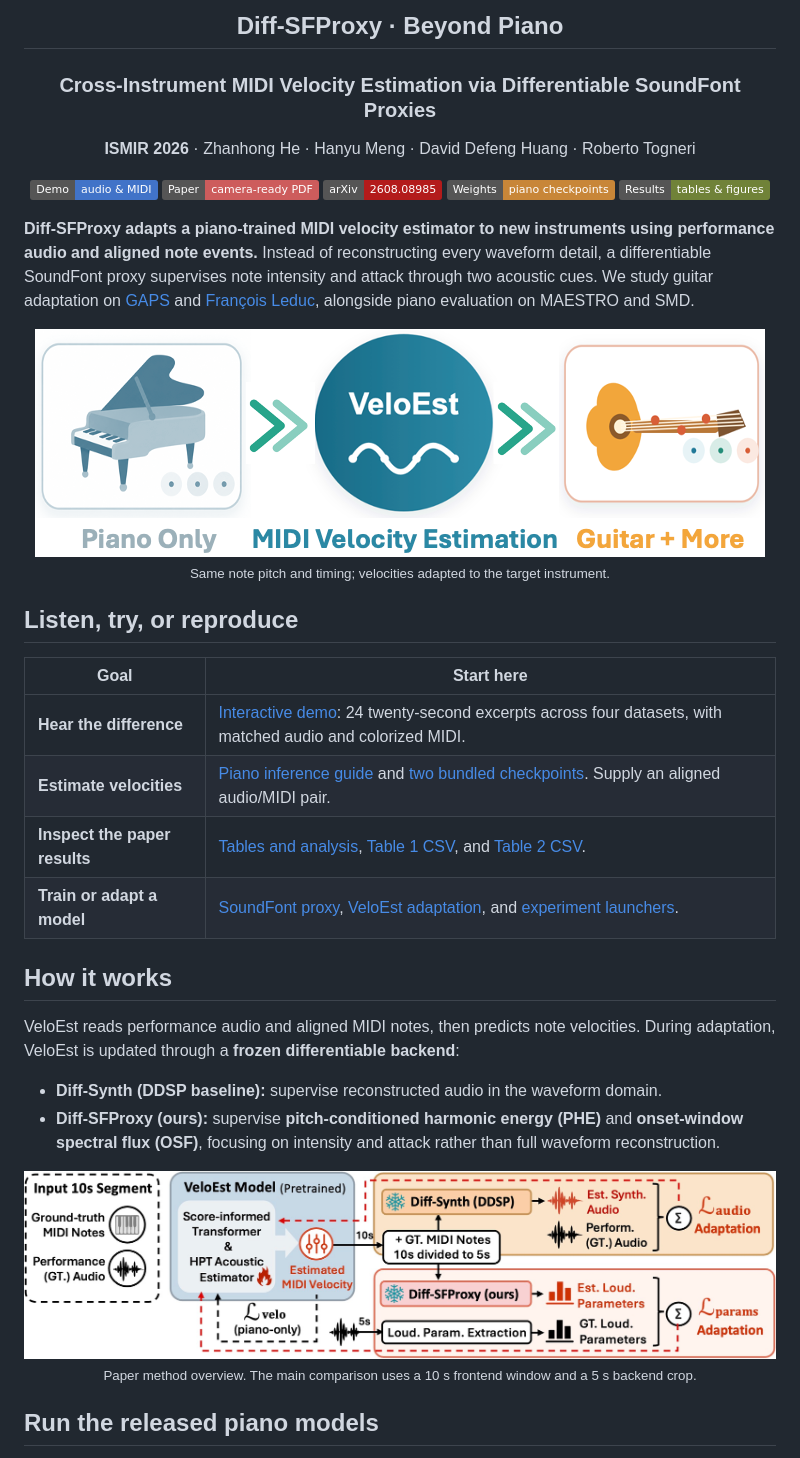
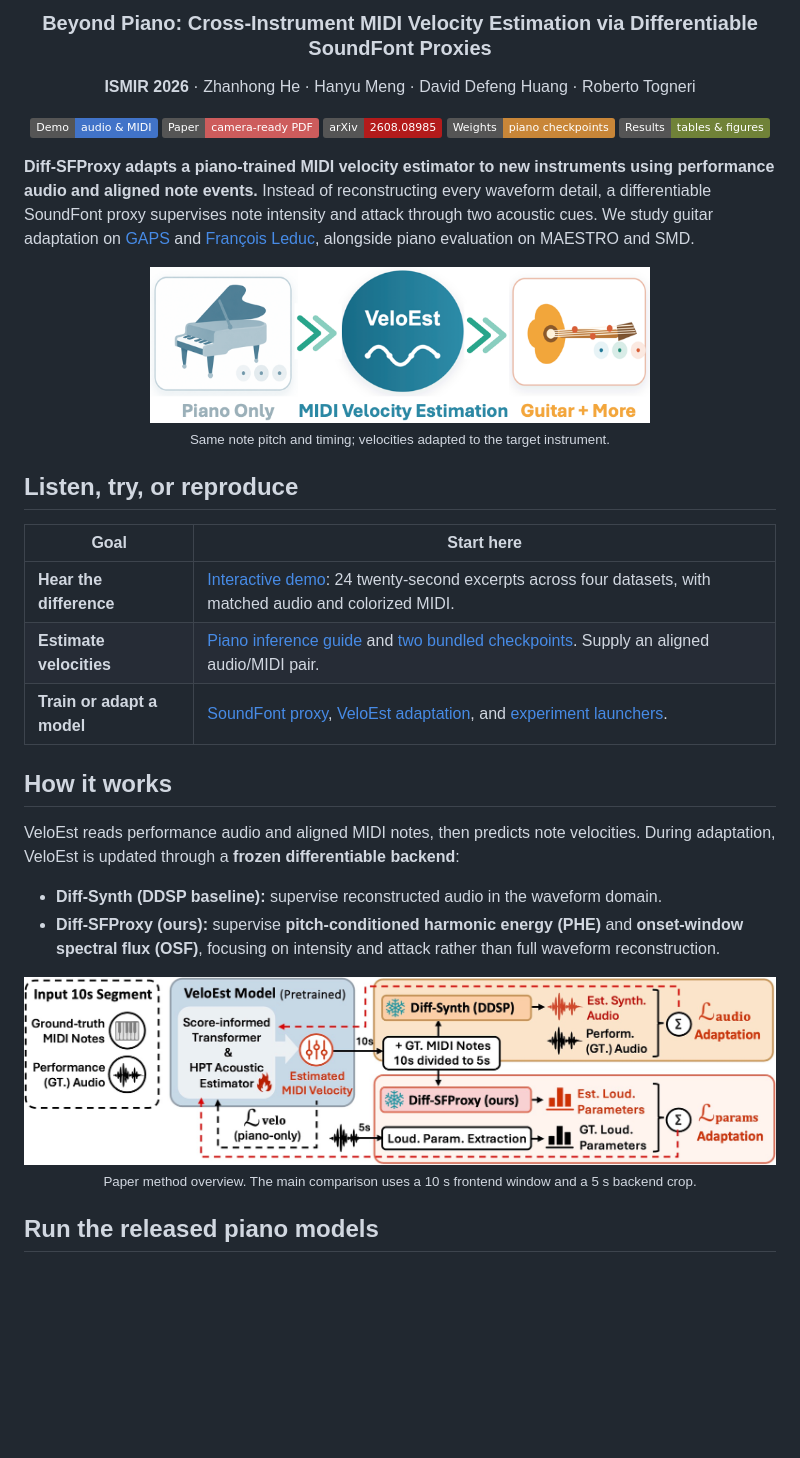
Before and after one commit to zhanh-he/sfproxy-velocity-estimation, a Markdown page: README.md, the part around the change. Drawn GitHub-style; badges without logos; blank space fills up the shorter version.

```diff
--- a/README.md
+++ b/README.md
@@ -1,7 +1,6 @@
 <div align="center">
 
-## Diff-SFProxy · Beyond Piano
-### Cross-Instrument MIDI Velocity Estimation via Differentiable SoundFont Proxies
+### Beyond Piano: Cross-Instrument MIDI Velocity Estimation via Differentiable SoundFont Proxies
 
 **ISMIR 2026** · Zhanhong He · Hanyu Meng · David Defeng Huang · Roberto Togneri
 
@@ -16,7 +15,7 @@
 **Diff-SFProxy adapts a piano-trained MIDI velocity estimator to new instruments using performance audio and aligned note events.** Instead of reconstructing every waveform detail, a differentiable SoundFont proxy supervises note intensity and attack through two acoustic cues. We study guitar adaptation on [GAPS](https://zenodo.org/records/13962272) and [François Leduc](https://zenodo.org/records/10984521), alongside piano evaluation on MAESTRO and SMD.
 
 <p align="center">
-  <img src="demo/paper/figure0.jpg" width="730" alt="Beyond piano: transfer a piano-trained velocity estimator to guitar"><br>
+  <img src="demo/paper/figure0.jpg" width="500" alt="Beyond piano: transfer a piano-trained velocity estimator to guitar"><br>
   <sub>Same note pitch and timing; velocities adapted to the target instrument.</sub>
 </p>
 
@@ -26,7 +25,6 @@
 | --- | --- |
 | **Hear the difference** | [Interactive demo](https://zhanh-he.github.io/sfproxy-velocity-estimation/): 24 twenty-second excerpts across four datasets, with matched audio and colorized MIDI. |
 | **Estimate velocities** | [Piano inference guide](score_hpt/README.md#use-the-released-checkpoints) and [two bundled checkpoints](score_hpt/checkpoints/README.md). Supply an aligned audio/MIDI pair. |
-| **Inspect the paper results** | [Tables and analysis](demo/analysis/README.md), [Table 1 CSV](demo/analysis/proxy_recovery.csv), and [Table 2 CSV](demo/analysis/paper_results.csv). |
 | **Train or adapt a model** | [SoundFont proxy](diff-sfproxy/README.md), [VeloEst adaptation](score_hpt/README.md), and [experiment launchers](scripts/README.md). |
 
 ## How it works
@@ -37,7 +35,7 @@ VeloEst reads performance audio and aligned MIDI notes, then predicts note veloc
 - **Diff-SFProxy (ours):** supervise **pitch-conditioned harmonic energy (PHE)** and **onset-window spectral flux (OSF)**, focusing on intensity and attack rather than full waveform reconstruction.
 
 <p align="center">
-  <img src="demo/paper/figure1.jpg" width="1000" alt="VeloEst adaptation with frozen Diff-Synth audio reconstruction or Diff-SFProxy acoustic-parameter supervision"><br>
+  <img src="demo/paper/figure1.jpg" width="920" alt="VeloEst adaptation with frozen Diff-Synth audio reconstruction or Diff-SFProxy acoustic-parameter supervision"><br>
   <sub>Paper method overview. The main comparison uses a 10 s frontend window and a 5 s backend crop.</sub>
 </p>
 
```
